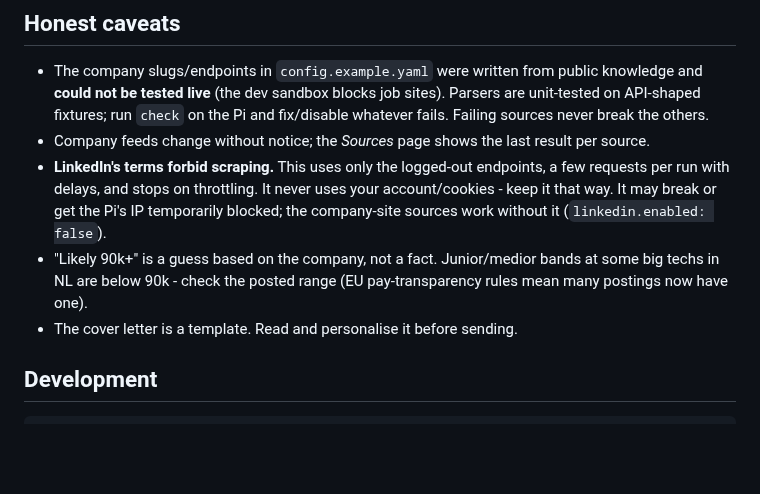
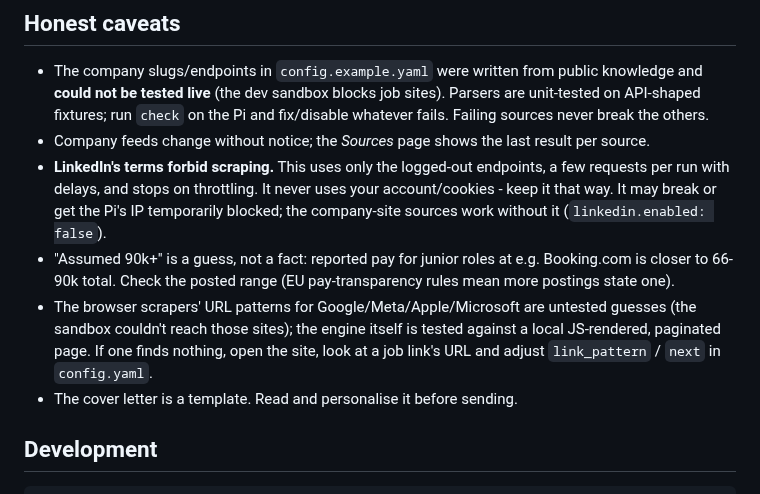
Before and after one commit to CRamaker-cmd/Job-openings-tools, a Markdown page: README.md, the part around one of its changes. GitHub-like rendering; blank space fills up the shorter version.

```diff
--- a/README.md
+++ b/README.md
@@ -54,8 +100,11 @@ Ashby `jobs.ashbyhq.com/<board>`, Workday `<tenant>.<wdN>.myworkdayjobs.com/<sit
 - **LinkedIn's terms forbid scraping.** This uses only the logged-out endpoints, a few requests per run
   with delays, and stops on throttling. It never uses your account/cookies - keep it that way. It may break
   or get the Pi's IP temporarily blocked; the company-site sources work without it (`linkedin.enabled: false`).
-- "Likely 90k+" is a guess based on the company, not a fact. Junior/medior bands at some big techs in NL
-  are below 90k - check the posted range (EU pay-transparency rules mean many postings now have one).
+- "Assumed 90k+" is a guess, not a fact: reported pay for junior roles at e.g. Booking.com is closer to 66-90k total.
+  Check the posted range (EU pay-transparency rules mean more postings state one).
+- The browser scrapers' URL patterns for Google/Meta/Apple/Microsoft are untested guesses (the sandbox couldn't reach
+  those sites); the engine itself is tested against a local JS-rendered, paginated page. If one finds nothing, open
+  the site, look at a job link's URL and adjust `link_pattern` / `next` in `config.yaml`.
 - The cover letter is a template. Read and personalise it before sending.
 
 ## Development
```
Also changed, not shown: other parts of README.md (+64 -18 lines), docs/dashboard.png (added), docs/job-page.png (added), 16 other files.
